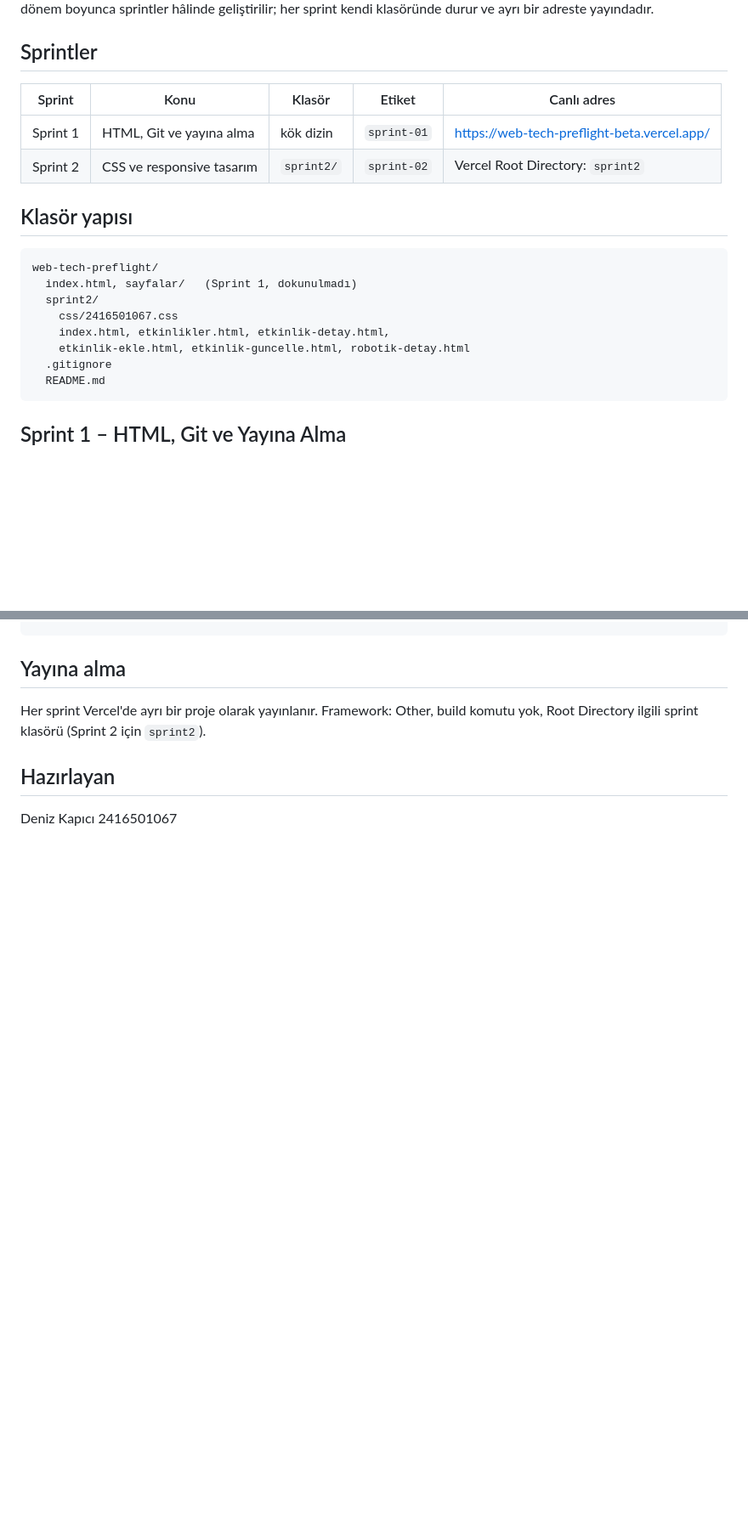
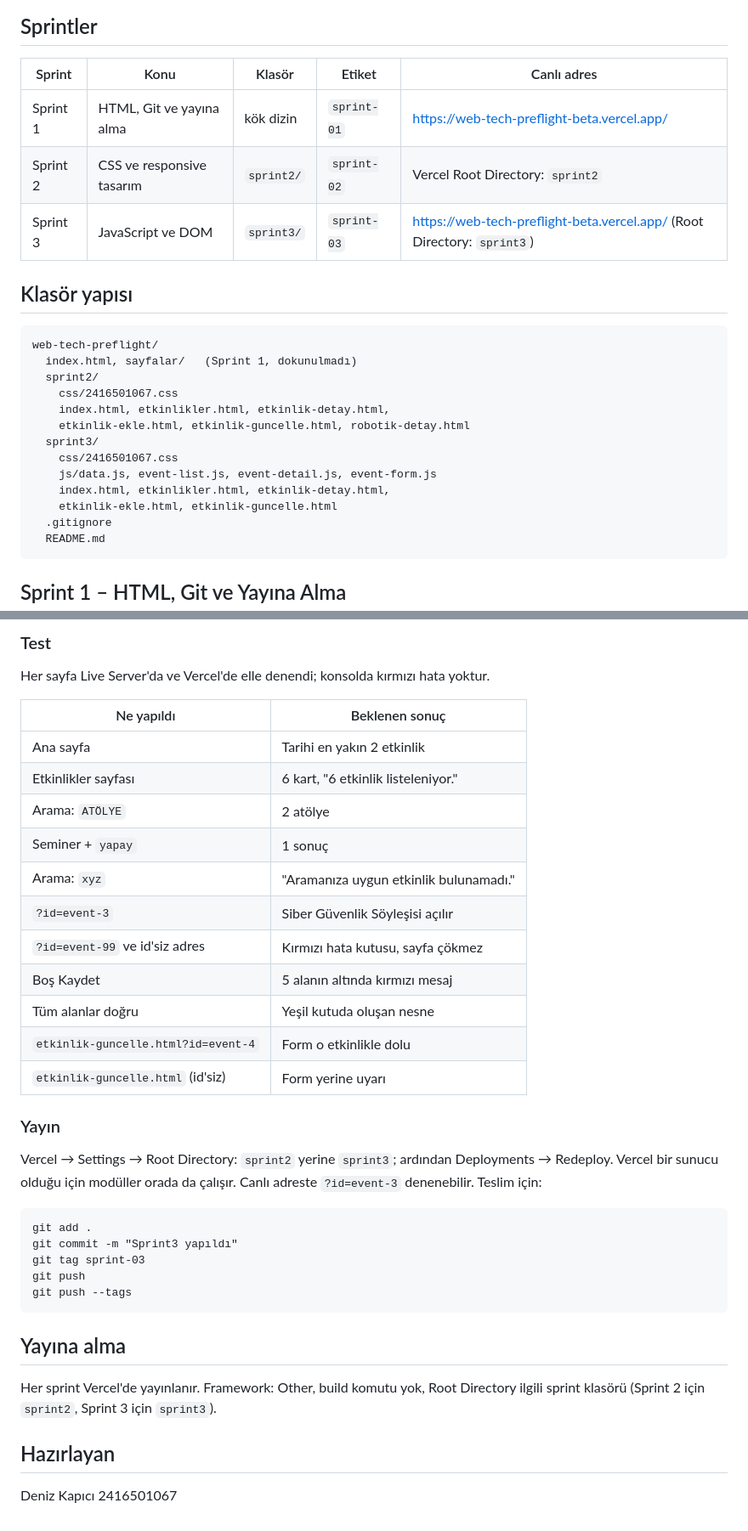
Before and after one commit to denizkapici/web-tech-preflight, a Markdown page: README.md, 2 parts joined by grey strips. Shown at 85% size. Drawn GitHub-style; blank space fills up the shorter version.

```diff
--- a/README.md
+++ b/README.md
@@ -8,6 +10,7 @@ Kampüs etkinliklerini listeleyen, ayrıntılarını gösteren ve yeni etkinlik
 |---|---|---|---|---|
 | Sprint 1 | HTML, Git ve yayına alma | kök dizin | `sprint-01` | https://web-tech-preflight-beta.vercel.app/ |
 | Sprint 2 | CSS ve responsive tasarım | `sprint2/` | `sprint-02` | Vercel Root Directory: `sprint2` |
+| Sprint 3 | JavaScript ve DOM | `sprint3/` | `sprint-03` | https://web-tech-preflight-beta.vercel.app/ (Root Directory: `sprint3`) |
 
 ## Klasör yapısı
 
@@ -17,6 +20,11 @@ Kampüs etkinliklerini listeleyen, ayrıntılarını gösteren ve yeni etkinlik
         css/2416501067.css
         index.html, etkinlikler.html, etkinlik-detay.html,
         etkinlik-ekle.html, etkinlik-guncelle.html, robotik-detay.html
+      sprint3/
+        css/2416501067.css
+        js/data.js, event-list.js, event-detail.js, event-form.js
+        index.html, etkinlikler.html, etkinlik-detay.html,
+        etkinlik-ekle.html, etkinlik-guncelle.html
       .gitignore
       README.md
 
@@ -81,6 +122,34 @@ Vercel → Settings → Root Directory: `sprint2`. Teslim için:
+### Test
+
+Her sayfa Live Server'da ve Vercel'de elle denendi; konsolda kırmızı hata yoktur.
+
+| Ne yapıldı | Beklenen sonuç |
+|---|---|
+| Ana sayfa | Tarihi en yakın 2 etkinlik |
+| Etkinlikler sayfası | 6 kart, "6 etkinlik listeleniyor." |
+| Arama: `ATÖLYE` | 2 atölye |
+| Seminer + `yapay` | 1 sonuç |
+| Arama: `xyz` | "Aramanıza uygun etkinlik bulunamadı." |
+| `?id=event-3` | Siber Güvenlik Söyleşisi açılır |
+| `?id=event-99` ve id'siz adres | Kırmızı hata kutusu, sayfa çökmez |
+| Boş Kaydet | 5 alanın altında kırmızı mesaj |
+| Tüm alanlar doğru | Yeşil kutuda oluşan nesne |
+| `etkinlik-guncelle.html?id=event-4` | Form o etkinlikle dolu |
+| `etkinlik-guncelle.html` (id'siz) | Form yerine uyarı |
+
+### Yayın
+
+Vercel → Settings → Root Directory: `sprint2` yerine `sprint3`; ardından Deployments → Redeploy. Vercel bir sunucu olduğu için modüller orada da çalışır. Canlı adreste `?id=event-3` denenebilir. Teslim için:
+
+    git add .
+    git commit -m "Sprint3 yapıldı"
+    git tag sprint-03
+    git push
+    git push --tags
+
 ## Yayına alma
 
-Her sprint Vercel'de ayrı bir proje olarak yayınlanır. Framework: Other, build komutu yok, Root Directory ilgili sprint klasörü (Sprint 2 için `sprint2`).
+Her sprint Vercel'de yayınlanır. Framework: Other, build komutu yok, Root Directory ilgili sprint klasörü (Sprint 2 için `sprint2`, Sprint 3 için `sprint3`).
 
 ## Hazırlayan
 
```
Also changed, not shown: other parts of README.md (+35 -0 lines).
